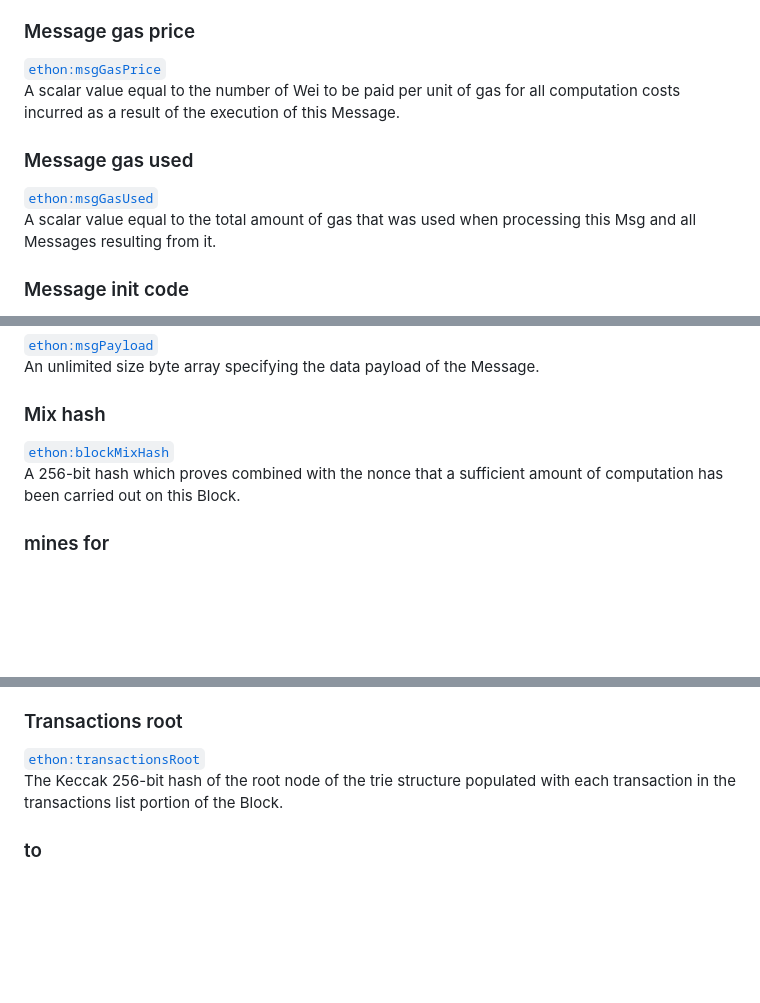
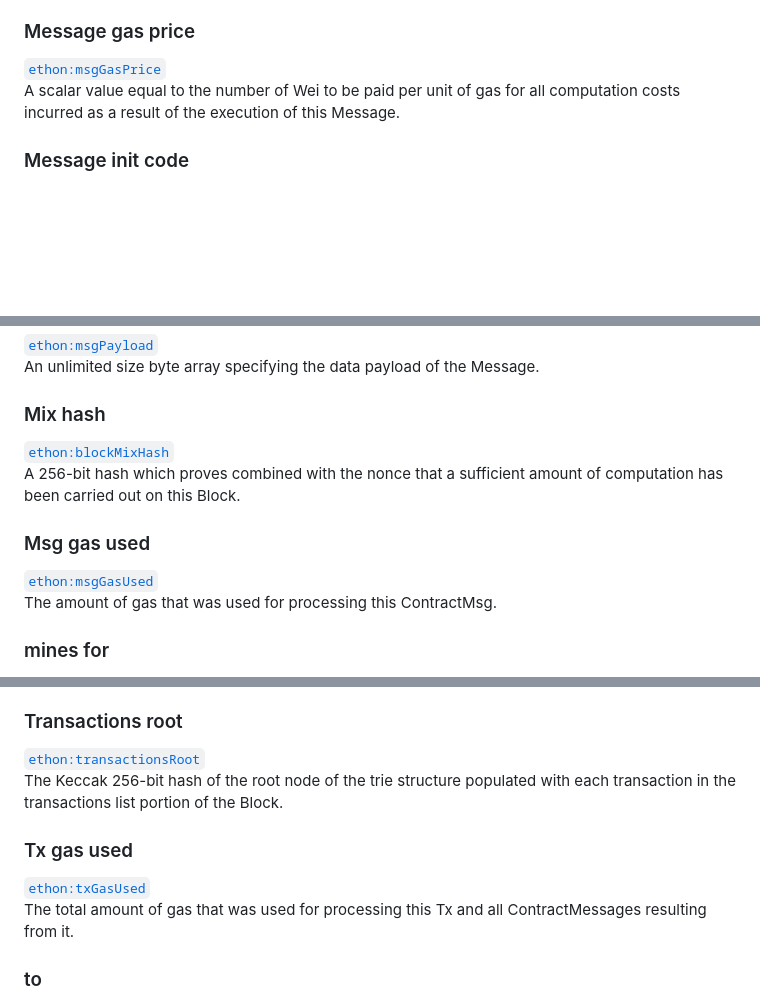
Before and after one commit to Consensys/EthOn, a Markdown page: EthOn_glossary.md, 3 parts joined by grey strips. GitHub-like rendering; blank space fills up the shorter version.

Commit message:
separate msgGasUsed into txGasUsed and contractMsgGasUsed #39

```diff
--- a/EthOn_glossary.md
+++ b/EthOn_glossary.md
@@ -234,9 +234,6 @@ A scalar value equal to the maximum amount of gas that should be used in executi
 ### Message gas price
 [`ethon:msgGasPrice`](http://ethon.consensys.net/msgGasPrice)
 A scalar value equal to the number of Wei to be paid per unit of gas for all computation costs incurred as a result of the execution of this Message.
-### Message gas used
-[`ethon:msgGasUsed`](http://ethon.consensys.net/msgGasUsed)
-A scalar value equal to the total amount of gas that was used when processing this Msg and all Messages resulting from it.
 ### Message init code
 [`ethon:msgInit`](http://ethon.consensys.net/msgInit)
 An unlimited size byte array specifying the EVM-code for the Contract Account initialisation procedure.
@@ -249,6 +246,9 @@ An unlimited size byte array specifying the data payload of the Message.
 ### Mix hash
 [`ethon:blockMixHash`](http://ethon.consensys.net/blockMixHash)
 A 256-bit hash which proves combined with the nonce that a sufficient amount of computation has been carried out on this Block.
+### Msg gas used
+[`ethon:msgGasUsed`](http://ethon.consensys.net/msgGasUsed)
+The amount of gas that was used for processing this ContractMsg.
 ### mines for
 [`ethon:minesFor`](http://ethon.consensys.net/minesFor)
 Relates a mining Node to the Blockchain it mines for. Mining is the process of dedicating effort (working) to bolster one series of Transactions (a Block) over any other potential competitor Block. It is achieved thanks to a cryptographically secure proof.
@@ -334,6 +334,9 @@ A trie structure that stores transactions. The header of a Block contains a refe
 ### Transactions root
 [`ethon:transactionsRoot`](http://ethon.consensys.net/transactionsRoot)
 The Keccak 256-bit hash of the root node of the trie structure populated with each transaction in the transactions list portion of the Block.
+### Tx gas used
+[`ethon:txGasUsed`](http://ethon.consensys.net/txGasUsed)
+The total amount of gas that was used for processing this Tx and all ContractMessages resulting from it.
 ### to
 [`ethon:to`](http://ethon.consensys.net/to)
 Relates a Message with the Account it is sent to.
```
Also changed, not shown: doc_resources/img/contract_message_concept.png, doc_resources/img/transaction_concept.png, 3 other files.
